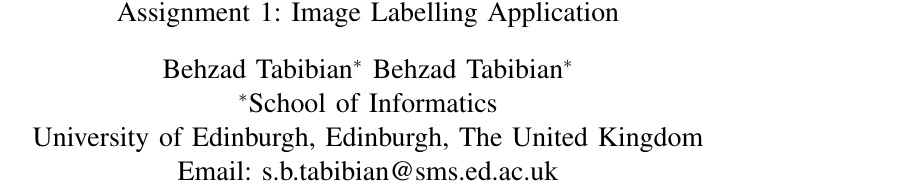
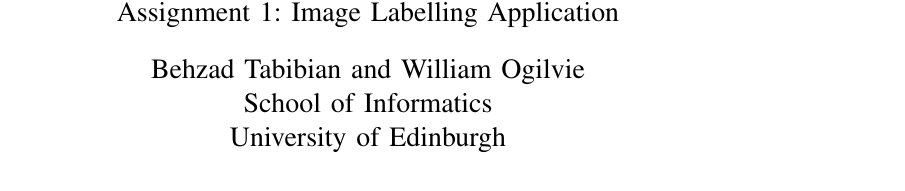
Before and after one commit to btabibian/Bayesian-Labeler, a LaTeX paper (report/template.tex, which reads report/header.tex): part of page 1 of 5, cut so that both start at the same text. Compiled offline with pdfLaTeX.

Commit message:
FIxed the header, just about to start writing the introduction

```diff
--- a/report/header.tex
+++ b/report/header.tex
@@ -1,6 +1,6 @@
 \title{\vspace{-0.05\textheight}Human Computer Interaction 2011\\\large{Assignment 1: Image Labelling Application}}
 
-\author{\IEEEauthorblockN{Behzad Tabibian\IEEEauthorrefmark{1}} \IEEEauthorblockN{Behzad Tabibian\IEEEauthorrefmark{1}}\\
-\IEEEauthorblockA{\IEEEauthorrefmark{1}School of Informatics\\
-University of Edinburgh,
-Edinburgh, The United Kingdom\\ Email: s.b.tabibian@sms.ed.ac.uk}}
+\author{
+\IEEEauthorblockN{Behzad Tabibian and William Ogilvie}\\
+\IEEEauthorblockA{School of Informatics\\University of Edinburgh\\}
+}
```
